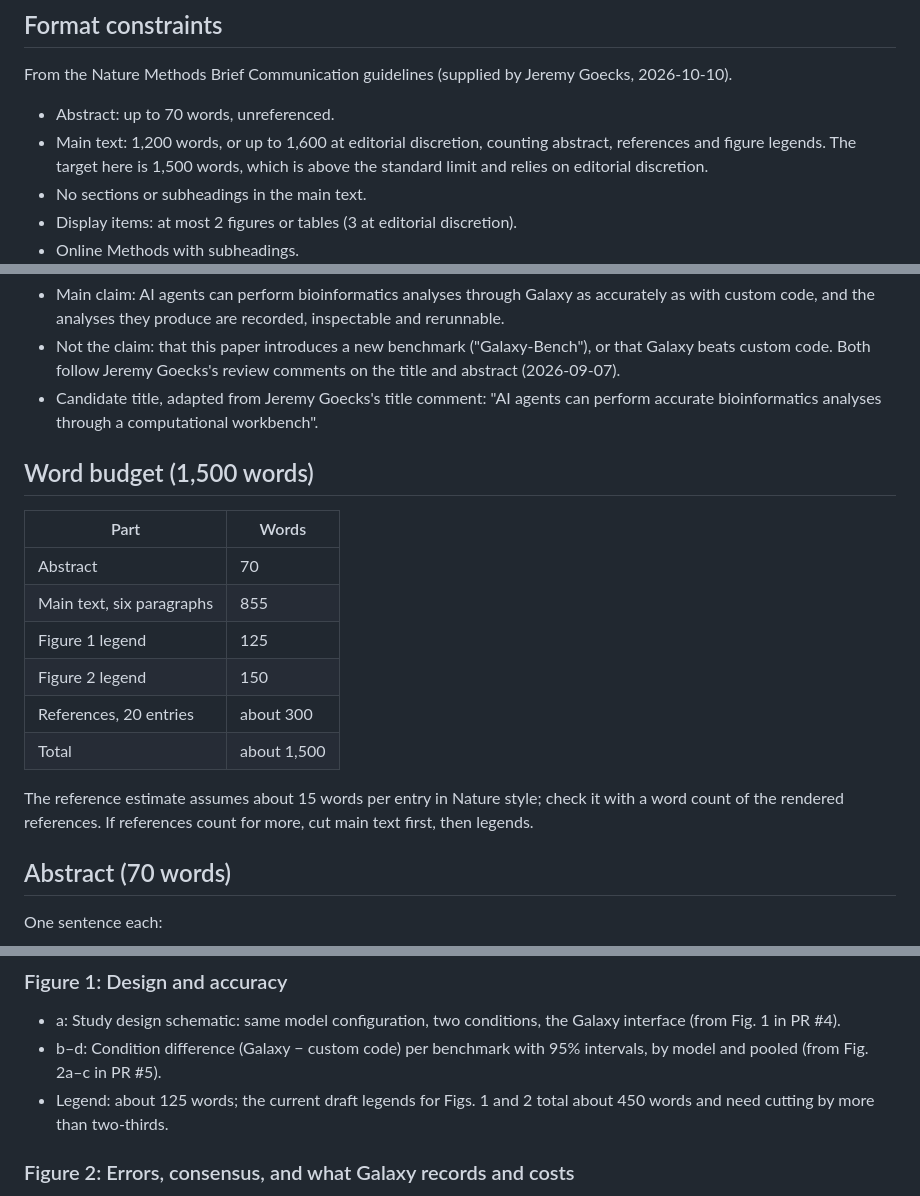
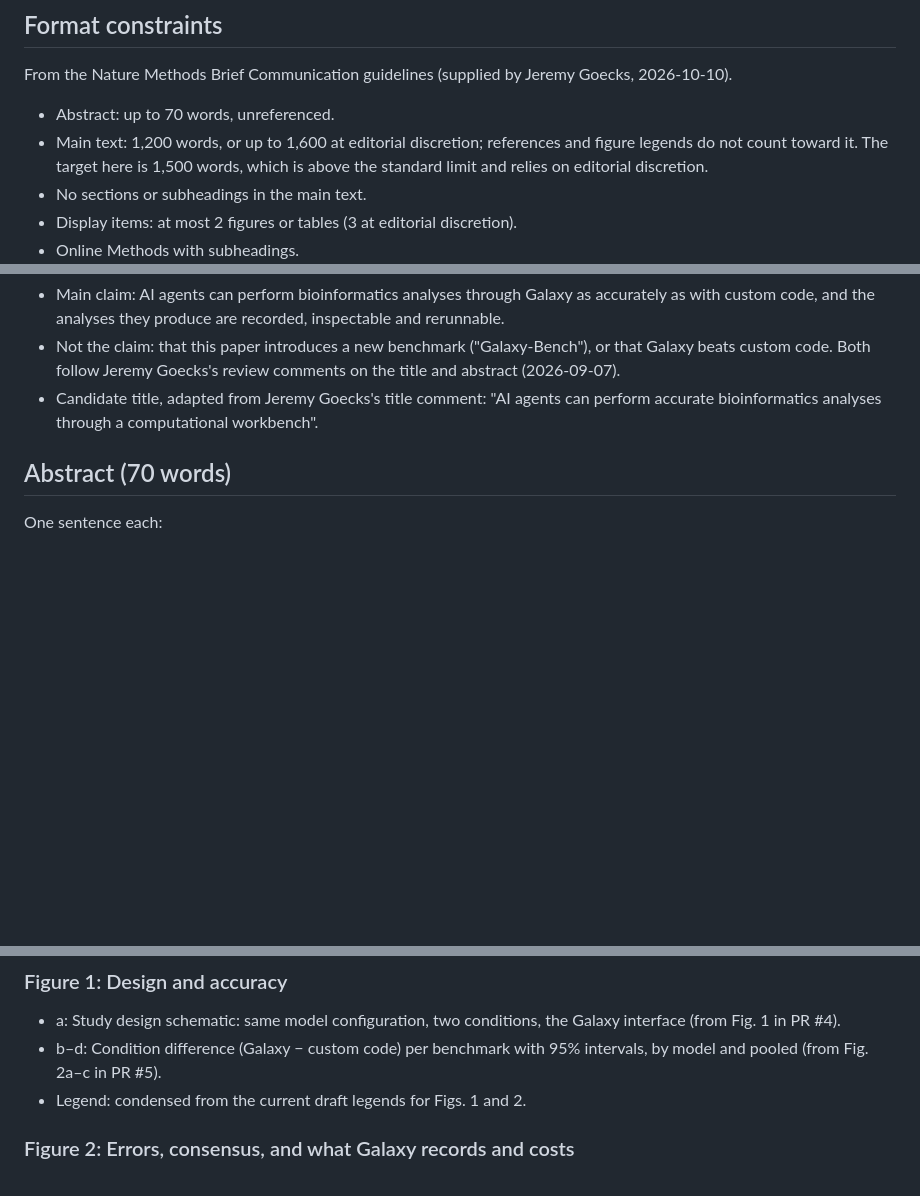
Before and after one commit to goeckslab/agent-galaxy-benchmark-manuscript, a Markdown page: manuscript/outline-brief-communication.md, 3 parts joined by grey strips. GitHub-like rendering; blank space fills up the shorter version.

Commit message:
Remove the word budget from the Brief Communication outline
References and figure legends do not count toward the main-text limit,
so the budget table that counted them was wrong. Removes it and the
legend word targets derived from it, and corrects the format note.

Co-Authored-By: Claude Opus 5.5 <noreply@anthropic.com>

```diff
--- a/manuscript/outline-brief-communication.md
+++ b/manuscript/outline-brief-communication.md
@@ -9,7 +9,7 @@ The full-paper outline is in `outline.md`; this file reuses its terminology ("Ga
 From the Nature Methods Brief Communication guidelines (supplied by Jeremy Goecks, 2026-10-10).
 
 - Abstract: up to 70 words, unreferenced.
-- Main text: 1,200 words, or up to 1,600 at editorial discretion, counting abstract, references and figure legends.
+- Main text: 1,200 words, or up to 1,600 at editorial discretion; references and figure legends do not count toward it.
   The target here is 1,500 words, which is above the standard limit and relies on editorial discretion.
 - No sections or subheadings in the main text.
 - Display items: at most 2 figures or tables (3 at editorial discretion).
@@ -27,20 +27,6 @@ The paper fits as a tool report: an interface that lets AI agents run bioinforma
 - Not the claim: that this paper introduces a new benchmark ("Galaxy-Bench"), or that Galaxy beats custom code.
   Both follow Jeremy Goecks's review comments on the title and abstract (2026-09-07).
 - Candidate title, adapted from Jeremy Goecks's title comment: "AI agents can perform accurate bioinformatics analyses through a computational workbench".
-
-## Word budget (1,500 words)
-
-| Part | Words |
-|---|---|
-| Abstract | 70 |
-| Main text, six paragraphs | 855 |
-| Figure 1 legend | 125 |
-| Figure 2 legend | 150 |
-| References, 20 entries | about 300 |
-| Total | about 1,500 |
-
-The reference estimate assumes about 15 words per entry in Nature style; check it with a word count of the rendered references.
-If references count for more, cut main text first, then legends.
 
 ## Abstract (70 words)
 
@@ -190,7 +176,7 @@ All token totals come from the results website; tokens are input plus output, wi
 
 - a: Study design schematic: same model configuration, two conditions, the Galaxy interface (from Fig. 1 in PR #4).
 - b–d: Condition difference (Galaxy − custom code) per benchmark with 95% intervals, by model and pooled (from Fig. 2a–c in PR #5).
-- Legend: about 125 words; the current draft legends for Figs. 1 and 2 total about 450 words and need cutting by more than two-thirds.
+- Legend: condensed from the current draft legends for Figs. 1 and 2.
 
 ### Figure 2: Errors, consensus, and what Galaxy records and costs
 
```
Also changed, not shown: other parts of manuscript/outline-brief-communication.md (+0 -1 lines).
